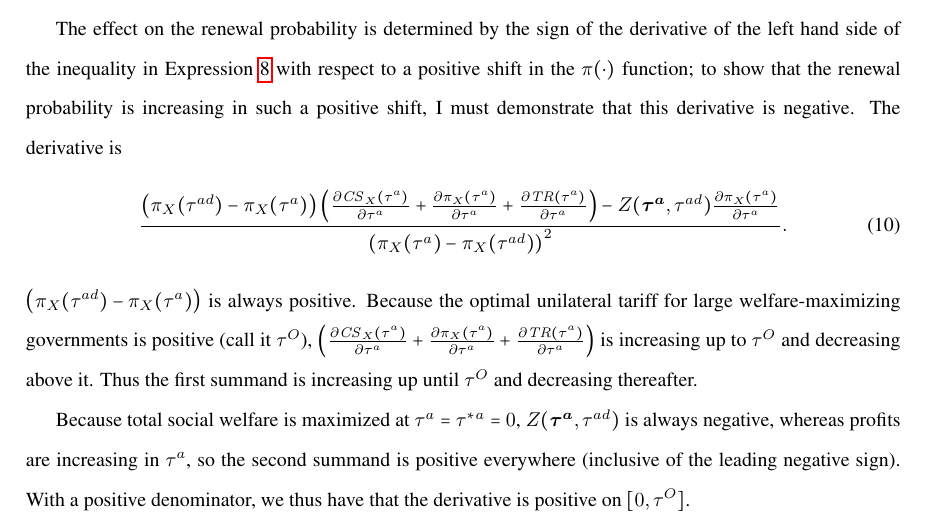
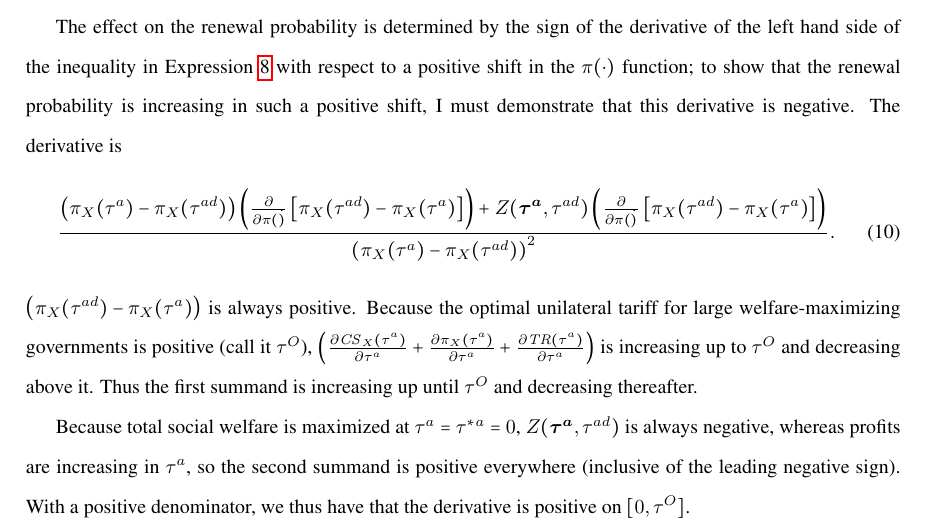
Before and after one commit to kbuzard/dispute-length, a LaTeX document (draft.tex): part of page 11 of 12, cut so that both start at the same text. Compiled offline with pdfLaTeX.

Commit message:
update appex:pi eqn

```diff
--- a/draft.tex
+++ b/draft.tex
@@ -390,7 +390,7 @@ $	\frac{\partial R(\bta,\tad)}{\partial \tau^{*a}} = \frac{\partial r}{\partial
 
 The effect on the renewal probability is determined by the sign of the derivative of the left hand side of the inequality in Expression~\ref{eq:b_ex} with respect to a positive shift in the $\pi(\cdot)$ function; to show that the renewal probability is increasing in such a positive shift, I must demonstrate that this derivative is negative. The derivative is
 \begin{equation}
-  \frac{\left(\pi_X(\tad) - \pi_X(\tau^a)\right)\left(\frac{\partial \mathit{CS}_X(\tau^{a})}{\partial \tau^{a}} + \frac{\partial \pi_X(\tau^a)}{\partial \tau^{a}} + \frac{\partial \mathit{TR}(\tau^{a})}{\partial \tau^{a}}\right) - Z(\bta,\tad) \frac{\partial \pi_X(\tau^a)}{\partial \tau^a}}{\left(\pi_X(\tau^a) - \pi_X(\tad)\right)^2}.
+  \frac{\left(\pi_X(\tau^a) - \pi_X(\tad)\right)\left(\frac{\partial }{\partial \pi(\dot)} \left[\pi_X(\tad) - \pi_X(\tau^a) \right]\right) + Z(\bta,\tad) \left(\frac{\partial }{\partial \pi(\dot)} \left[\pi_X(\tad) - \pi_X(\tau^a) \right]\right)}{\left(\pi_X(\tau^a) - \pi_X(\tad)\right)^2}.
   \label{appex:pi}
 \end{equation}
 
```
Also changed, not shown: draft.pdf.
